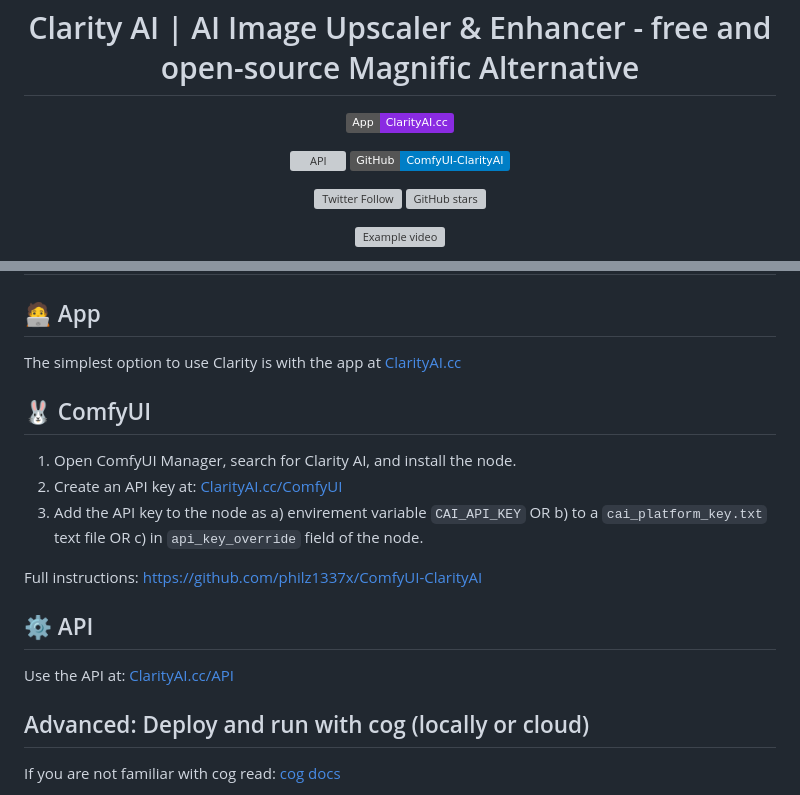
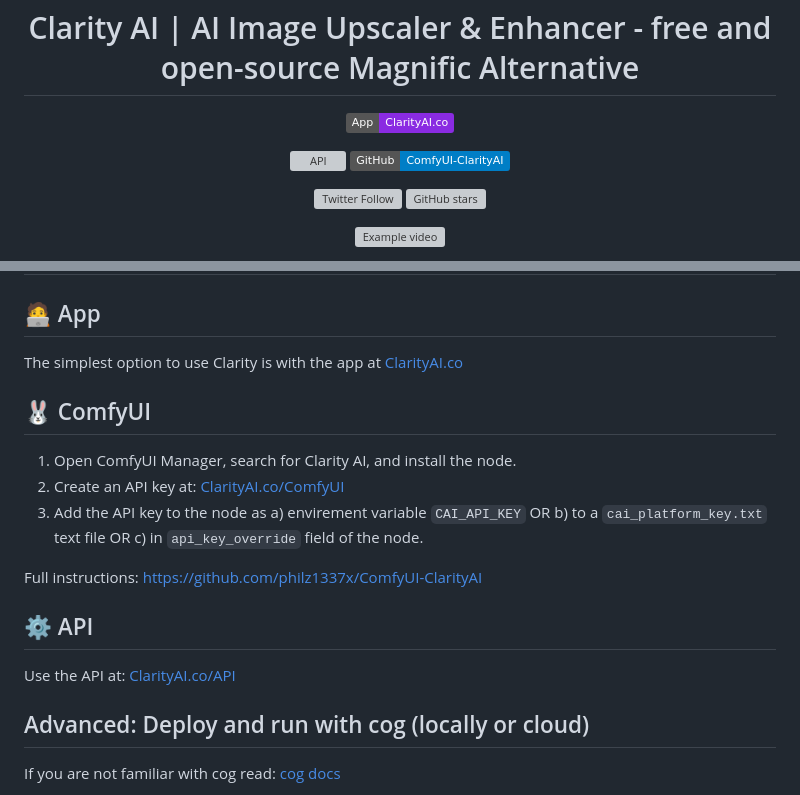
Before and after one commit to philz1337x/clarity-upscaler, a Markdown page: README.md, 2 parts joined by grey strips. Drawn GitHub-style; badges without logos; grey boxes are pictures that could not be loaded.

```diff
--- a/README.md
+++ b/README.md
@@ -2,5 +2,5 @@
 
 <h1> Clarity AI | AI Image Upscaler & Enhancer - free and open-source Magnific Alternative </h1>
 
-[![App](https://img.shields.io/badge/App-ClarityAI.cc-blueviolet)](https://ClarityAI.cc)
+[![App](https://img.shields.io/badge/App-ClarityAI.co-blueviolet)](https://ClarityAI.co)
 
@@ -36,19 +36,19 @@ I build open source AI apps. To finance my work i also build paid versions of my
 
 ## 🧑‍💻 App
 
-The simplest option to use Clarity is with the app at [ClarityAI.cc](https://ClarityAI.cc)
+The simplest option to use Clarity is with the app at [ClarityAI.co](https://ClarityAI.co)
 
 ## 🐰 ComfyUI
 
 1. Open ComfyUI Manager, search for Clarity AI, and install the node.
-2. Create an API key at: [ClarityAI.cc/ComfyUI](https://ClarityAI.cc/comfyui)
+2. Create an API key at: [ClarityAI.co/ComfyUI](https://ClarityAI.co/comfyui)
 3. Add the API key to the node as a) envirement variable `CAI_API_KEY` OR b) to a `cai_platform_key.txt` text file OR c) in `api_key_override` field of the node.
 
 Full instructions: https://github.com/philz1337x/ComfyUI-ClarityAI
 
 ## ⚙️ API
 
-Use the API at: [ClarityAI.cc/API](https://ClarityAI.cc/api)
+Use the API at: [ClarityAI.co/API](https://ClarityAI.co/api)
 
 ## Advanced: Deploy and run with cog (locally or cloud)
 
```
Also changed, not shown: other parts of README.md (+1 -1 lines).
